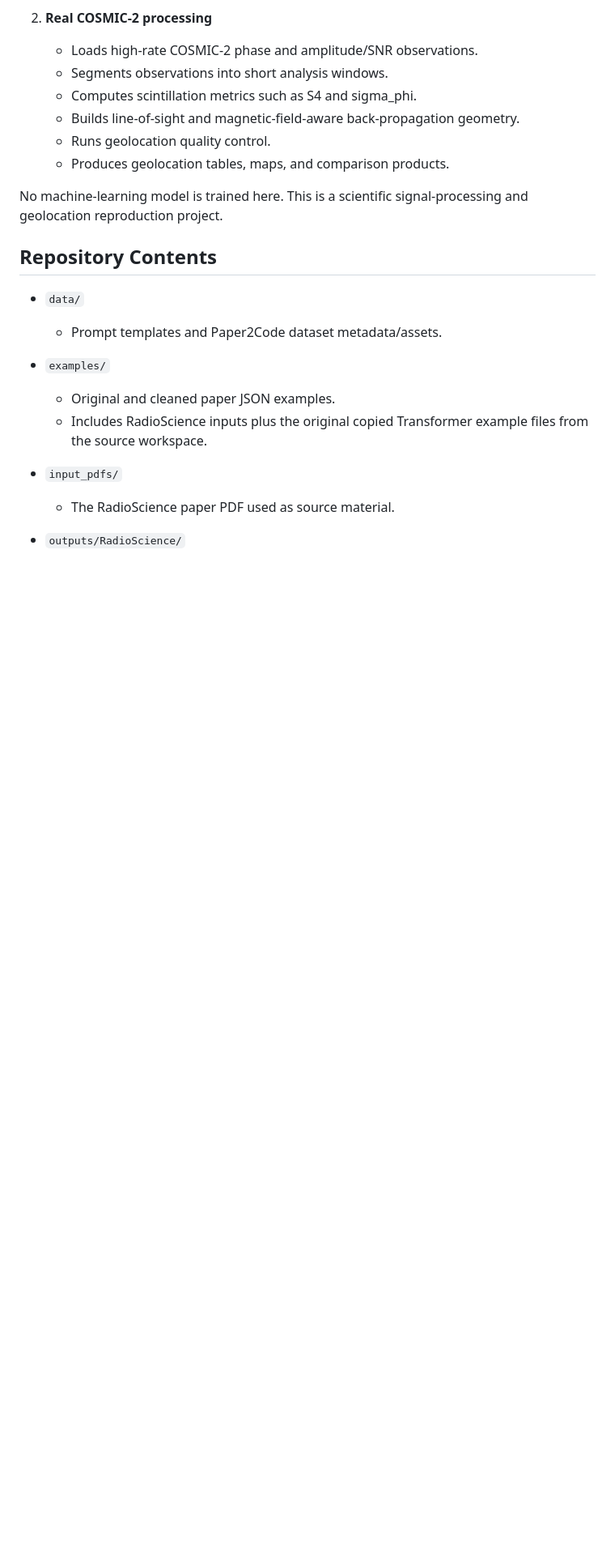
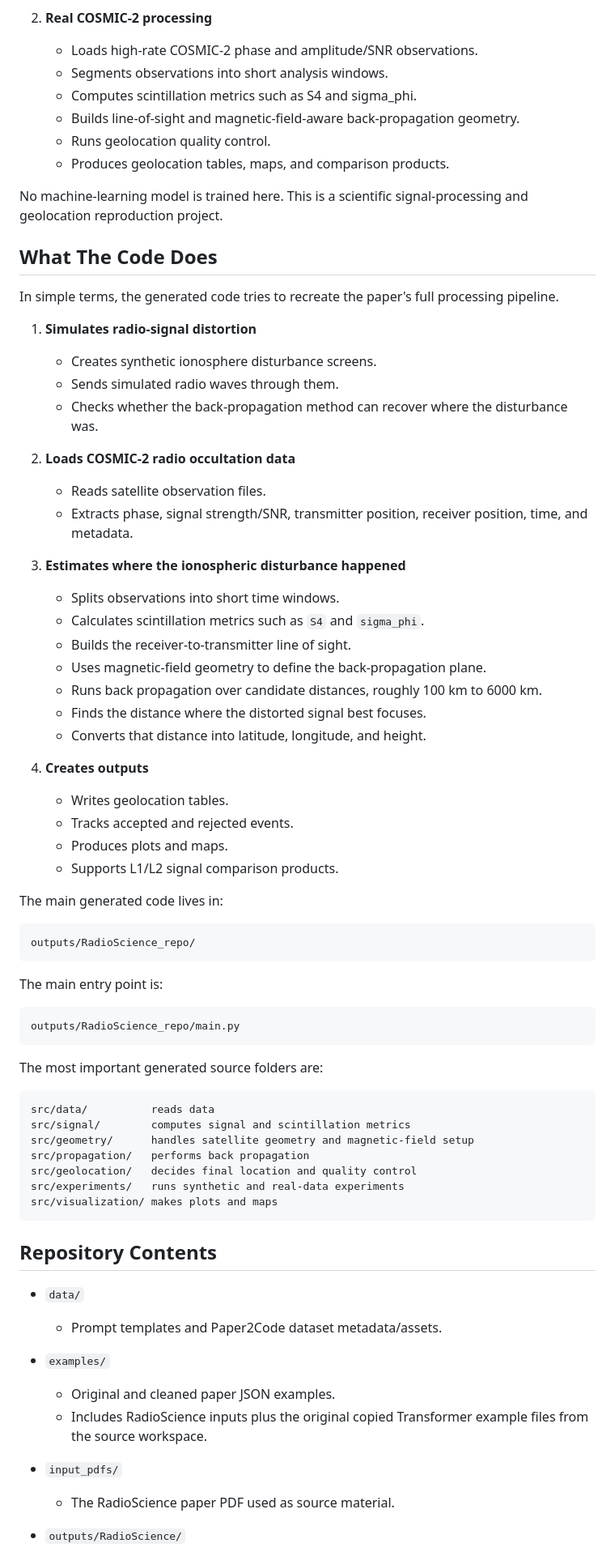
Before and after one commit to brettnguyen/radioscience, a Markdown page: README.md, the part around the change. Shown at 81% size. Drawn GitHub-style; blank space fills up the shorter version.

Commit message:
Document generated code workflow

````diff
--- a/README.md
+++ b/README.md
@@ -26,6 +26,58 @@ The reproduction code generated under `outputs/RadioScience_repo/` is organized
    - Produces geolocation tables, maps, and comparison products.
 
 No machine-learning model is trained here. This is a scientific signal-processing and geolocation reproduction project.
+
+## What The Code Does
+
+In simple terms, the generated code tries to recreate the paper's full processing pipeline.
+
+1. **Simulates radio-signal distortion**
+   - Creates synthetic ionosphere disturbance screens.
+   - Sends simulated radio waves through them.
+   - Checks whether the back-propagation method can recover where the disturbance was.
+
+2. **Loads COSMIC-2 radio occultation data**
+   - Reads satellite observation files.
+   - Extracts phase, signal strength/SNR, transmitter position, receiver position, time, and metadata.
+
+3. **Estimates where the ionospheric disturbance happened**
+   - Splits observations into short time windows.
+   - Calculates scintillation metrics such as `S4` and `sigma_phi`.
+   - Builds the receiver-to-transmitter line of sight.
+   - Uses magnetic-field geometry to define the back-propagation plane.
+   - Runs back propagation over candidate distances, roughly 100 km to 6000 km.
+   - Finds the distance where the distorted signal best focuses.
+   - Converts that distance into latitude, longitude, and height.
+
+4. **Creates outputs**
+   - Writes geolocation tables.
+   - Tracks accepted and rejected events.
+   - Produces plots and maps.
+   - Supports L1/L2 signal comparison products.
+
+The main generated code lives in:
+
+```text
+outputs/RadioScience_repo/
+```
+
+The main entry point is:
+
+```text
+outputs/RadioScience_repo/main.py
+```
+
+The most important generated source folders are:
+
+```text
+src/data/          reads data
+src/signal/        computes signal and scintillation metrics
+src/geometry/      handles satellite geometry and magnetic-field setup
+src/propagation/   performs back propagation
+src/geolocation/   decides final location and quality control
+src/experiments/   runs synthetic and real-data experiments
+src/visualization/ makes plots and maps
+```
 
 ## Repository Contents
 
````
